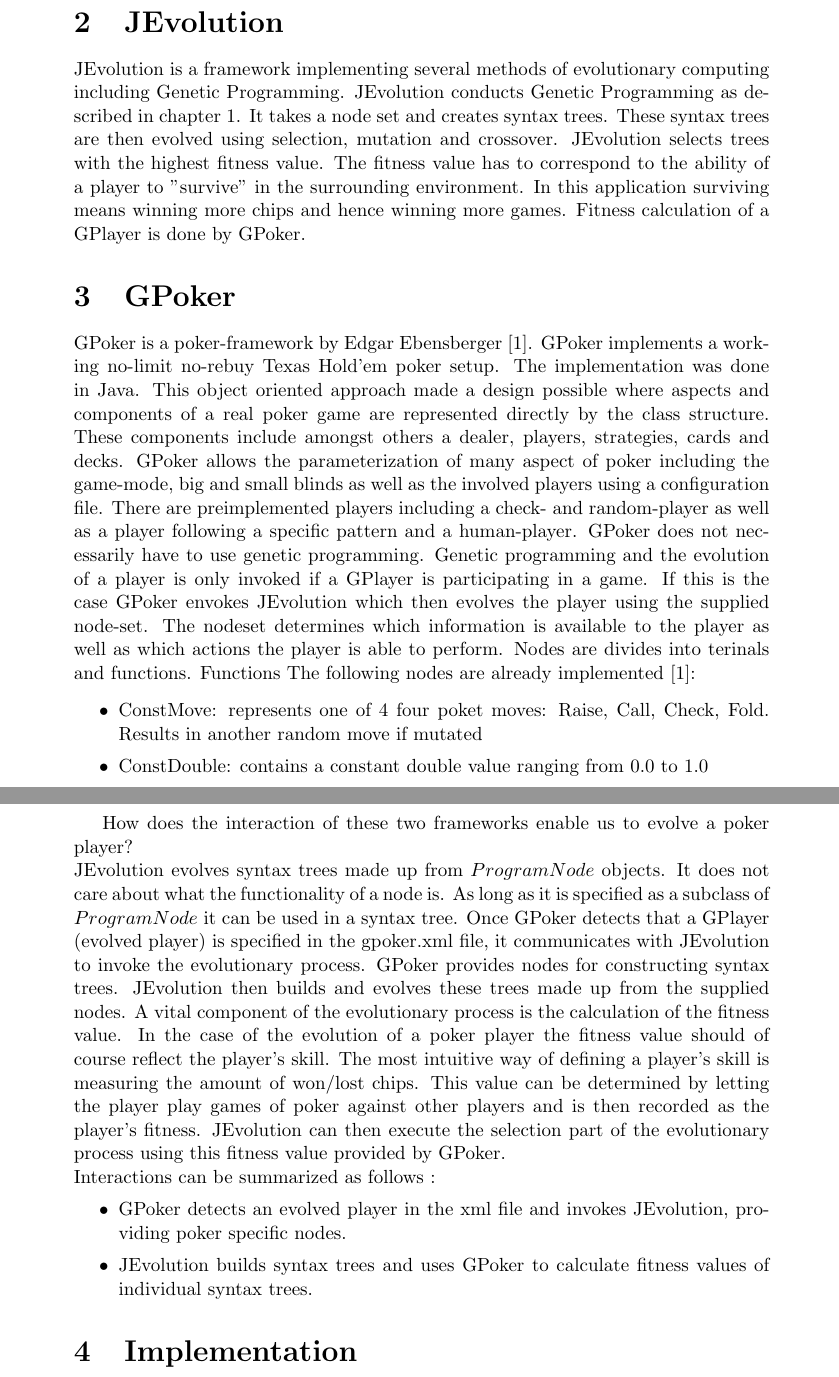
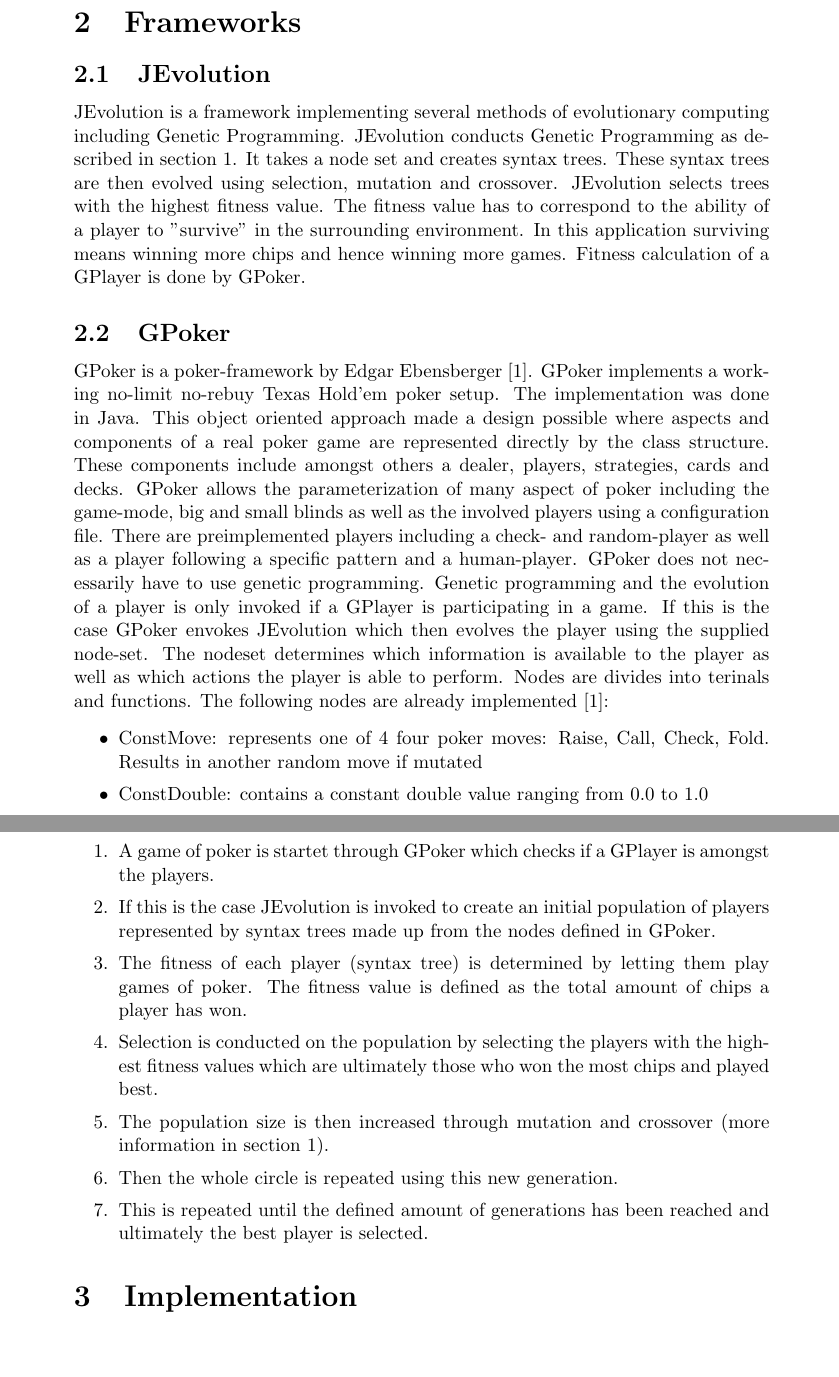
Before and after one commit to samydafir/nc2016, a LaTeX document (report.tex): two parts of pages 7 and 8 of 15, joined at a grey line, cut at the place of the change, the shorter picture padded with empty space. Compiled offline with pdfLaTeX.

Commit message:
frameworks pretty much finished

```diff
--- a/report.tex
+++ b/report.tex
@@ -179,19 +179,19 @@
 \end{figure}
 \newpage
 
-
-\section{JEvolution}
+\section{Frameworks}
+\subsection{JEvolution}
 JEvolution is a framework implementing several methods of evolutionary computing including Genetic Programming. JEvolution
-conducts Genetic Programming as described in chapter \ref{sec:genprog}. It takes a node set and creates syntax trees. These
+conducts Genetic Programming as described in section \ref{sec:genprog}. It takes a node set and creates syntax trees. These
 syntax trees are then evolved using selection, mutation and crossover. JEvolution selects trees with the highest fitness value. The fitness value has to correspond to the ability of a player to "survive" in the surrounding environment. In this application surviving means winning more chips and hence winning more games. Fitness calculation of a GPlayer is done by GPoker.
 
-\section{GPoker}
+\subsection{GPoker}
 GPoker is a poker-framework by Edgar Ebensberger \cite{GPoker}. GPoker implements a working no-limit no-rebuy Texas Hold'em poker setup. The implementation was done in Java. This object oriented approach made a design possible where aspects and components of a real poker game are represented directly by the class structure. These components include amongst others a dealer, players, strategies, cards and decks. GPoker allows the parameterization of many aspect of poker including the game-mode, big and small blinds as well as the involved players using a configuration file. There are preimplemented players including a check- and random-player as well as a player following a specific pattern and a human-player.
 GPoker does not necessarily have to use genetic programming. Genetic programming and the evolution of a player is only invoked if a GPlayer is participating in a game.
-If this is the case GPoker envokes JEvolution which then evolves the player using the supplied node-set. The nodeset determines which information is available to the player as well as which actions the player is able to perform. Nodes are divides into terinals and functions. Functions  The following nodes are already implemented \cite{GPoker}:
+If this is the case GPoker envokes JEvolution which then evolves the player using the supplied node-set. The nodeset determines which information is available to the player as well as which actions the player is able to perform. Nodes are divides into terinals and functions. The following nodes are already implemented \cite{GPoker}:
 
 \begin{itemize}
-	\item ConstMove: represents one of 4 four poket moves: Raise, Call, Check, Fold. Results in another random
+	\item ConstMove: represents one of 4 four poker moves: Raise, Call, Check, Fold. Results in another random
 	move if mutated
 	\item ConstDouble: contains a constant double value ranging from 0.0 to 1.0
 	\item VarDouble: contains a variable souble value ranging from 0.0 to 1.0. Originally only used to representate
@@ -205,25 +205,15 @@
 \subsection{Interaction}
 Interactions between the two mentioned frameworks (namely JEvolution and GPoker) are essential to achieve the evolution of a poker player through Genetic Programming. Evolution works as follows:
 \begin{enumerate}
-	\item
+	\item A game of poker is startet through GPoker which checks if a GPlayer is amongst the players.
+	\item If this is the case JEvolution is invoked to create an initial population of players represented by syntax trees
+	made up from the nodes defined in GPoker.
+	\item The fitness of each player (syntax tree) is determined by letting them play games of poker. The fitness value is defined as the total amount of chips a player has won.
+	\item Selection is conducted on the population by selecting the players with the highest fitness values which are ultimately those who won the most chips and played best.
+	\item The population size is then increased through mutation and crossover (more information in section \ref{sec:genprog}).
+	\item Then the whole circle is repeated using this new generation.
+	\item This is repeated until the defined amount of generations has been reached and ultimately the best player is selected.
 \end{enumerate}
-
-
-How does the interaction of these two frameworks enable us to evolve a poker player?  \\
-JEvolution evolves syntax trees made up from $ProgramNode$ objects. It does not care about what the functionality of a node is. As long
-as it is specified as a subclass of $ProgramNode$ it can be used in a syntax tree.
-Once GPoker detects that a GPlayer (evolved player) is specified in the gpoker.xml file, it communicates with JEvolution to invoke the evolutionary process.  GPoker provides nodes
-for constructing syntax trees. JEvolution then builds and evolves these trees made up from the supplied nodes. A vital component of the evolutionary process is the calculation of the fitness value. In the case
-of the evolution of a poker player the fitness value should of course reflect the player's skill. The most intuitive way of defining a player's skill is measuring the amount of won/lost chips.
-This value can be determined by letting the player play games of poker against other players and is then recorded as the player's fitness. JEvolution can then execute the selection part
-of the evolutionary process using this fitness value provided by GPoker.
-\\
-Interactions can be summarized as follows :
-\begin{itemize}
-	\item GPoker detects an evolved player in the xml file and invokes JEvolution, providing poker specific nodes.
-	\item JEvolution builds syntax trees and uses GPoker to calculate fitness values of individual syntax trees.
-\end{itemize}
-
 
 \section{Implementation}
 \subsection{Initial changes}
```
